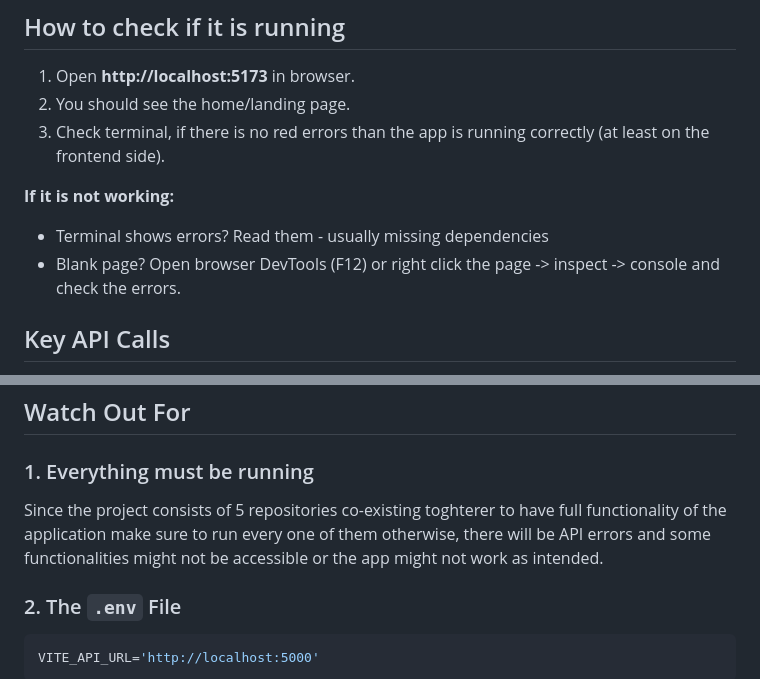
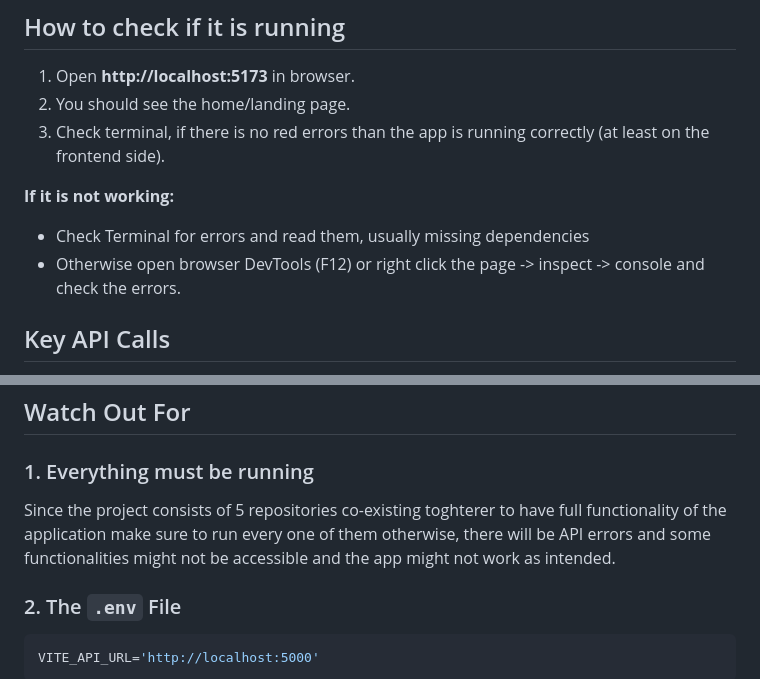
Before and after one commit to vladi245/WebFrontend-group8, a Markdown page: README.md, 2 parts joined by grey strips. GitHub-like rendering.

Commit message:
minor typo fixes

````diff
--- a/README.md
+++ b/README.md
@@ -50,8 +50,8 @@ Same as if using node you access it by going to **http://localhost:5173** as it
 3. Check terminal, if there is no red errors than the app is running correctly (at least on the frontend side).
 
 **If it is not working:**
-- Terminal shows errors? Read them - usually missing dependencies
-- Blank page? Open browser DevTools (F12) or right click the page -> inspect -> console and check the errors.
+- Check Terminal for errors and read them, usually missing dependencies
+- Otherwise open browser DevTools (F12) or right click the page -> inspect -> console and check the errors.
 
 ## Key API Calls
 
@@ -80,7 +80,7 @@ await apiFetch('/api/meals', {
 ## Watch Out For
 
 ### 1. Everything must be running
-Since the project consists of 5 repositories co-existing toghterer to have full functionality of the application make sure to run every one of them otherwise, there will be API errors and some functionalities might not be accessible or the app might not work as intended.
+Since the project consists of 5 repositories co-existing toghterer to have full functionality of the application make sure to run every one of them otherwise, there will be API errors and some functionalities might not be accessible and the app might not work as intended.
 
 ### 2. The `.env` File
 ```env
````
